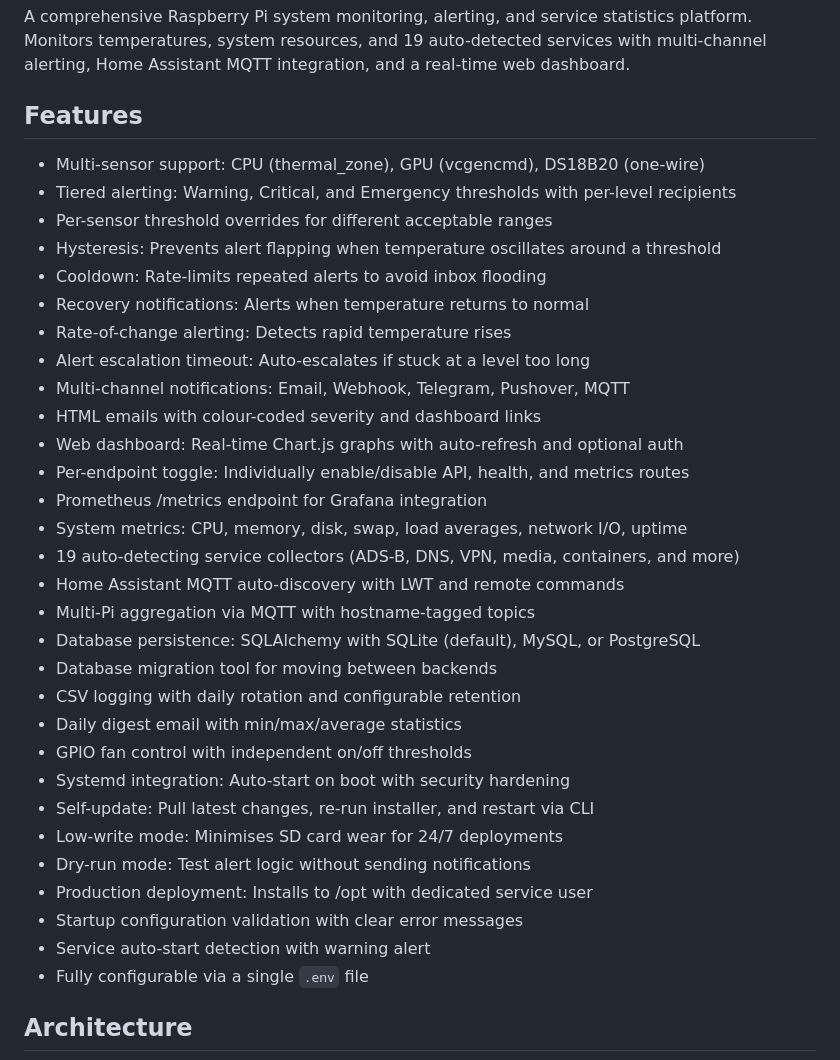
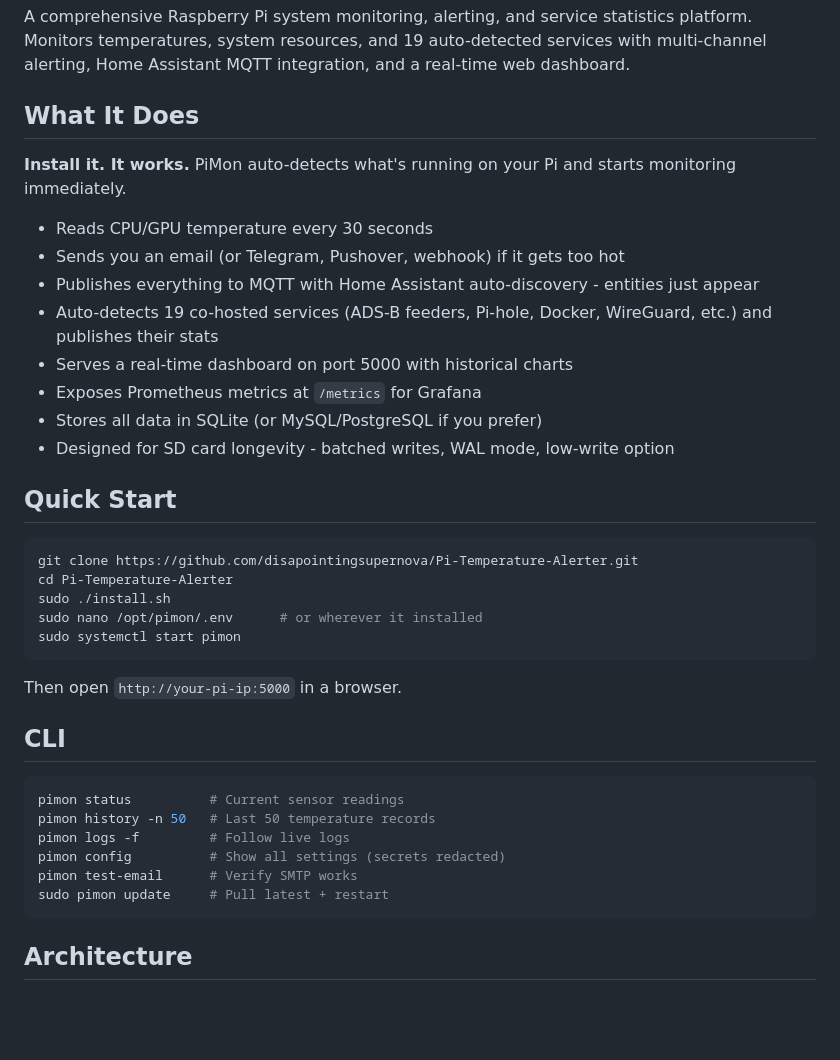
Before and after one commit to disappointingsupernova/pimon, a Markdown page: README.md, the part around the change. Drawn GitHub-style; blank space fills up the shorter version.

Commit message:
docs(readme): rewrite intro to be concise and compelling
Replace the verbose 34-bullet feature list with a punchy 'What It Does' section that immediately communicates value in 8 lines. Add a 5-line Quick Start and practical CLI examples. The detailed reference material (config tables, MQTT setup, collector docs) remains below for users who need it.

````diff
--- a/README.md
+++ b/README.md
@@ -2,38 +2,41 @@
 
 A comprehensive Raspberry Pi system monitoring, alerting, and service statistics platform. Monitors temperatures, system resources, and 19 auto-detected services with multi-channel alerting, Home Assistant MQTT integration, and a real-time web dashboard.
 
-## Features
+## What It Does
 
-- Multi-sensor support: CPU (thermal_zone), GPU (vcgencmd), DS18B20 (one-wire)
-- Tiered alerting: Warning, Critical, and Emergency thresholds with per-level recipients
-- Per-sensor threshold overrides for different acceptable ranges
-- Hysteresis: Prevents alert flapping when temperature oscillates around a threshold
-- Cooldown: Rate-limits repeated alerts to avoid inbox flooding
-- Recovery notifications: Alerts when temperature returns to normal
-- Rate-of-change alerting: Detects rapid temperature rises
-- Alert escalation timeout: Auto-escalates if stuck at a level too long
-- Multi-channel notifications: Email, Webhook, Telegram, Pushover, MQTT
-- HTML emails with colour-coded severity and dashboard links
-- Web dashboard: Real-time Chart.js graphs with auto-refresh and optional auth
-- Per-endpoint toggle: Individually enable/disable API, health, and metrics routes
-- Prometheus /metrics endpoint for Grafana integration
-- System metrics: CPU, memory, disk, swap, load averages, network I/O, uptime
-- 19 auto-detecting service collectors (ADS-B, DNS, VPN, media, containers, and more)
-- Home Assistant MQTT auto-discovery with LWT and remote commands
-- Multi-Pi aggregation via MQTT with hostname-tagged topics
-- Database persistence: SQLAlchemy with SQLite (default), MySQL, or PostgreSQL
-- Database migration tool for moving between backends
-- CSV logging with daily rotation and configurable retention
-- Daily digest email with min/max/average statistics
-- GPIO fan control with independent on/off thresholds
-- Systemd integration: Auto-start on boot with security hardening
-- Self-update: Pull latest changes, re-run installer, and restart via CLI
-- Low-write mode: Minimises SD card wear for 24/7 deployments
-- Dry-run mode: Test alert logic without sending notifications
-- Production deployment: Installs to /opt with dedicated service user
-- Startup configuration validation with clear error messages
-- Service auto-start detection with warning alert
-- Fully configurable via a single `.env` file
+**Install it. It works.** PiMon auto-detects what's running on your Pi and starts monitoring immediately.
+
+- Reads CPU/GPU temperature every 30 seconds
+- Sends you an email (or Telegram, Pushover, webhook) if it gets too hot
+- Publishes everything to MQTT with Home Assistant auto-discovery - entities just appear
+- Auto-detects 19 co-hosted services (ADS-B feeders, Pi-hole, Docker, WireGuard, etc.) and publishes their stats
+- Serves a real-time dashboard on port 5000 with historical charts
+- Exposes Prometheus metrics at `/metrics` for Grafana
+- Stores all data in SQLite (or MySQL/PostgreSQL if you prefer)
+- Designed for SD card longevity - batched writes, WAL mode, low-write option
+
+## Quick Start
+
+```bash
+git clone https://github.com/disapointingsupernova/Pi-Temperature-Alerter.git
+cd Pi-Temperature-Alerter
+sudo ./install.sh
+sudo nano /opt/pimon/.env      # or wherever it installed
+sudo systemctl start pimon
+```
+
+Then open `http://your-pi-ip:5000` in a browser.
+
+## CLI
+
+```bash
+pimon status          # Current sensor readings
+pimon history -n 50   # Last 50 temperature records
+pimon logs -f         # Follow live logs
+pimon config          # Show all settings (secrets redacted)
+pimon test-email      # Verify SMTP works
+sudo pimon update     # Pull latest + restart
+```
 
 ## Architecture
 
````
